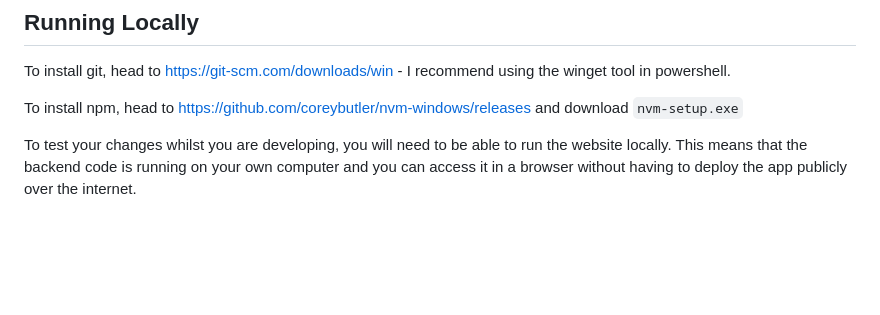
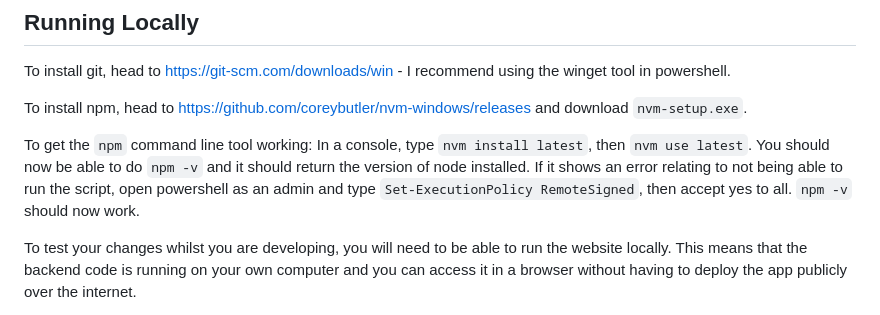
Before and after one commit to JordanEAbbottSoftwire/softwire-work-experience-oct-2024, a Markdown page: README.md, the part around the change. Drawn GitHub-style; blank space fills up the shorter version.

```diff
--- a/README.md
+++ b/README.md
@@ -126,7 +126,9 @@ Depending on the features that we want to add to our Tetris game, we will have t
 
 To install git, head to https://git-scm.com/downloads/win - I recommend using the winget tool in powershell.
 
-To install npm, head to https://github.com/coreybutler/nvm-windows/releases and download `nvm-setup.exe`
+To install npm, head to https://github.com/coreybutler/nvm-windows/releases and download `nvm-setup.exe`.
+
+To get the `npm` command line tool working: In a console, type `nvm install latest`, then `nvm use latest`. You should now be able to do `npm -v` and it should return the version of node installed. If it shows an error relating to not being able to run the script, open powershell as an admin and type `Set-ExecutionPolicy RemoteSigned`, then accept yes to all. `npm -v` should now work.
 
 To test your changes whilst you are developing, you will need to be able to run the website locally. This means that the
 backend code is running on your own computer and you can access it in a browser without having to
```
